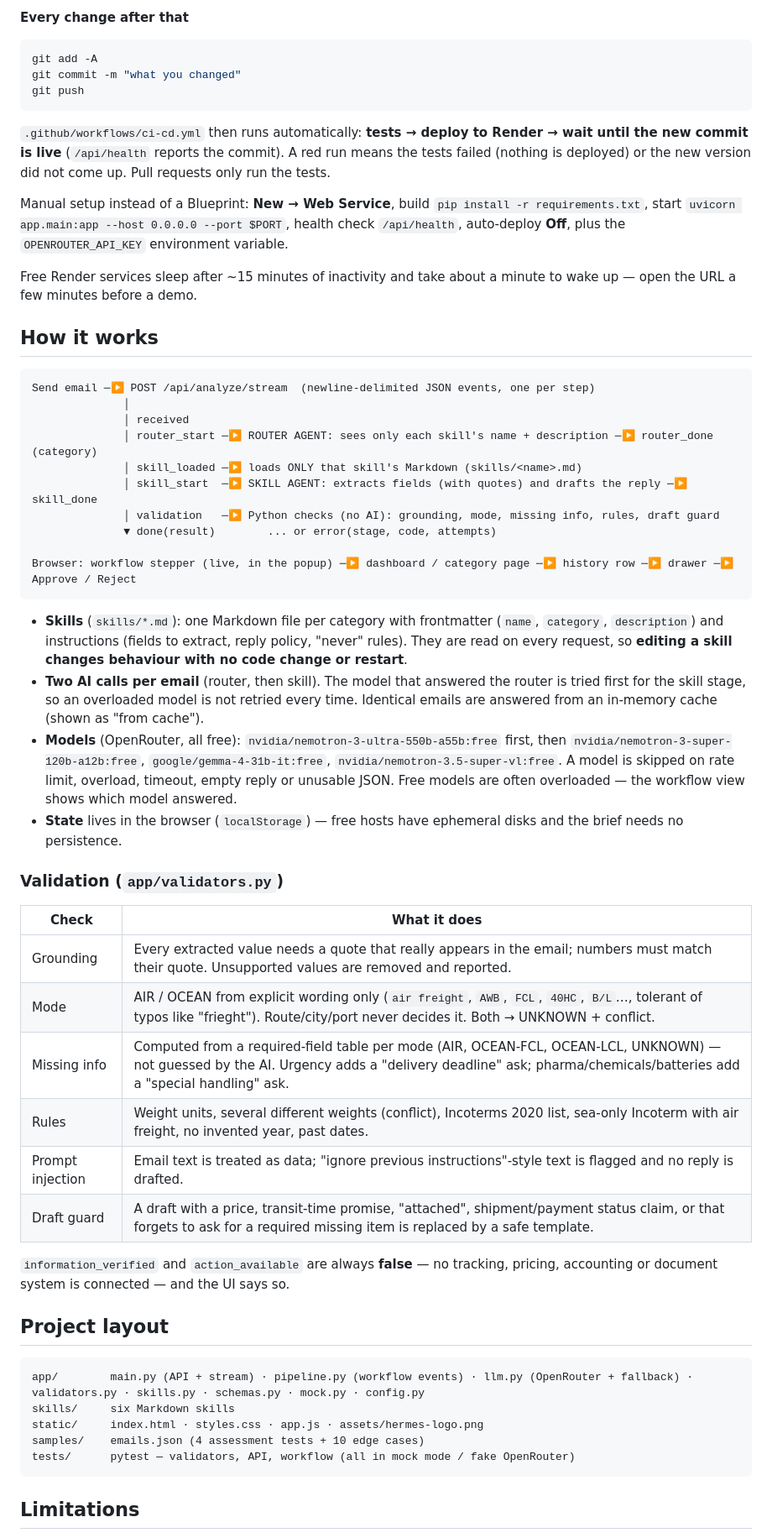
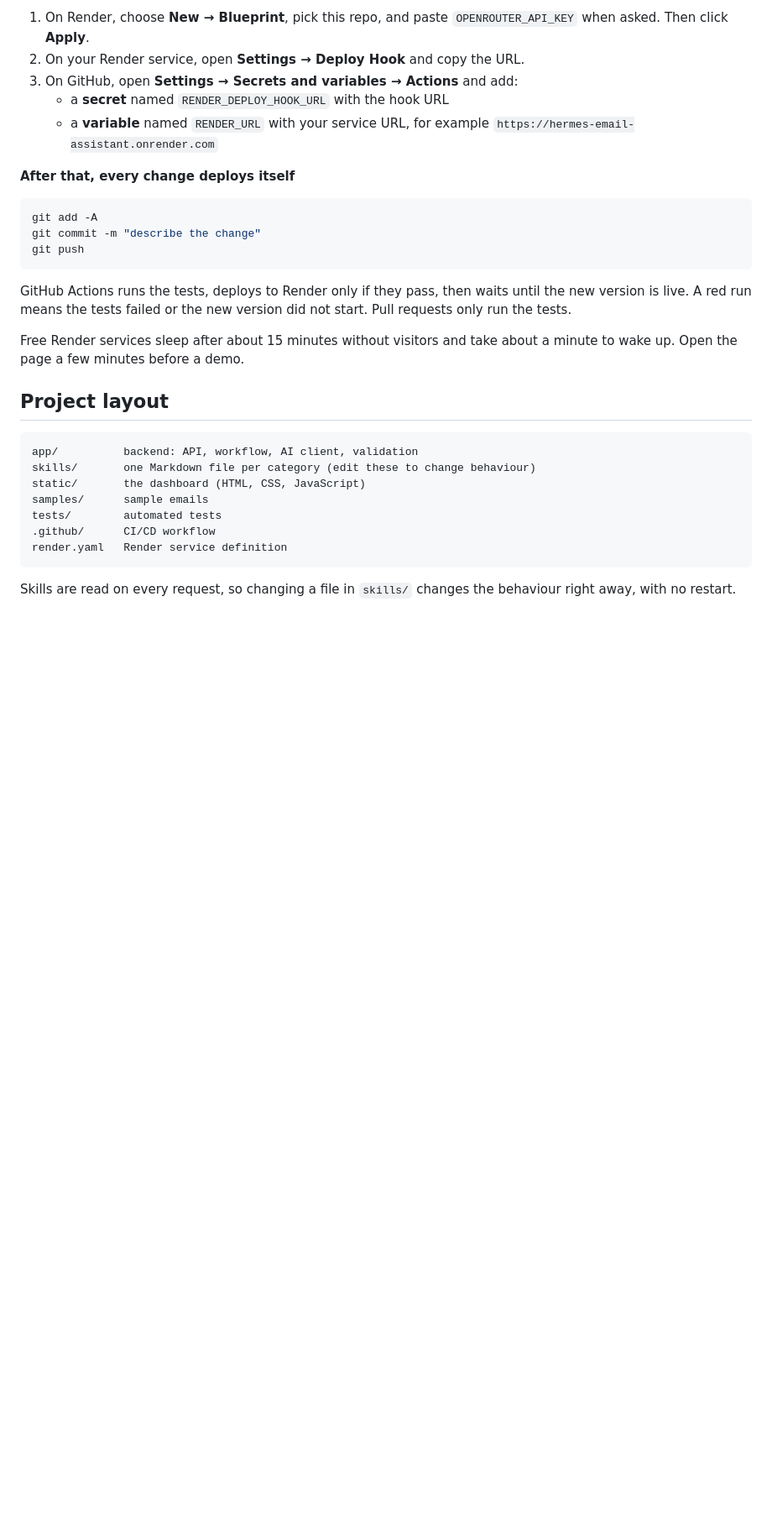
Before and after one commit to Viv-19/hermes-task, a Markdown page: README.md, the part around one of its changes. Shown at 84% size. GitHub-like rendering; blank space fills up the shorter version.

````diff
--- a/README.md
+++ b/README.md
@@ -70,60 +120,33 @@ Run the tests (no network needed): `python -m pytest -q`
 
-**Every change after that**
+1. On Render, choose **New → Blueprint**, pick this repo, and paste `OPENROUTER_API_KEY` when asked. Then click **Apply**.
+2. On your Render service, open **Settings → Deploy Hook** and copy the URL.
+3. On GitHub, open **Settings → Secrets and variables → Actions** and add:
+   - a **secret** named `RENDER_DEPLOY_HOOK_URL` with the hook URL
+   - a **variable** named `RENDER_URL` with your service URL, for example `https://hermes-email-assistant.onrender.com`
+
+**After that, every change deploys itself**
 
 ```bash
 git add -A
-git commit -m "what you changed"
+git commit -m "describe the change"
 git push
 ```
 
-`.github/workflows/ci-cd.yml` then runs automatically: **tests → deploy to Render → wait until the new commit is live** (`/api/health` reports the commit). A red run means the tests failed (nothing is deployed) or the new version did not come up. Pull requests only run the tests.
+GitHub Actions runs the tests, deploys to Render only if they pass, then waits until the new version is live. A red run means the tests failed or the new version did not start. Pull requests only run the tests.
 
-Manual setup instead of a Blueprint: **New → Web Service**, build `pip install -r requirements.txt`, start `uvicorn app.main:app --host 0.0.0.0 --port $PORT`, health check `/api/health`, auto-deploy **Off**, plus the `OPENROUTER_API_KEY` environment variable.
-
-Free Render services sleep after ~15 minutes of inactivity and take about a minute to wake up — open the URL a few minutes before a demo.
-
-## How it works
-
-```
-Send email ─▶ POST /api/analyze/stream  (newline-delimited JSON events, one per step)
-              │
-              │ received
-              │ router_start ─▶ ROUTER AGENT: sees only each skill's name + description ─▶ router_done (category)
-              │ skill_loaded ─▶ loads ONLY that skill's Markdown (skills/<name>.md)
-              │ skill_start  ─▶ SKILL AGENT: extracts fields (with quotes) and drafts the reply ─▶ skill_done
-              │ validation   ─▶ Python checks (no AI): grounding, mode, missing info, rules, draft guard
-              ▼ done(result)        ... or error(stage, code, attempts)
-
-Browser: workflow stepper (live, in the popup) ─▶ dashboard / category page ─▶ history row ─▶ drawer ─▶ Approve / Reject
-```
-
-* **Skills** (`skills/*.md`): one Markdown file per category with frontmatter (`name`, `category`, `description`) and instructions (fields to extract, reply policy, "never" rules). They are read on every request, so **editing a skill changes behaviour with no code change or restart**.
-* **Two AI calls per email** (router, then skill). The model that answered the router is tried first for the skill stage, so an overloaded model is not retried every time. Identical emails are answered from an in-memory cache (shown as "from cache").
-* **Models** (OpenRouter, all free): `nvidia/nemotron-3-ultra-550b-a55b:free` first, then `nvidia/nemotron-3-super-120b-a12b:free`, `google/gemma-4-31b-it:free`, `nvidia/nemotron-3.5-super-vl:free`. A model is skipped on rate limit, overload, timeout, empty reply or unusable JSON. Free models are often overloaded — the workflow view shows which model answered.
-* **State** lives in the browser (`localStorage`) — free hosts have ephemeral disks and the brief needs no persistence.
-
-### Validation (`app/validators.py`)
-
-| Check | What it does |
-|---|---|
-| Grounding | Every extracted value needs a quote that really appears in the email; numbers must match their quote. Unsupported values are removed and reported. |
-| Mode | AIR / OCEAN from explicit wording only (`air freight`, `AWB`, `FCL`, `40HC`, `B/L`…, tolerant of typos like "frieght"). Route/city/port never decides it. Both → UNKNOWN + conflict. |
-| Missing info | Computed from a required-field table per mode (AIR, OCEAN-FCL, OCEAN-LCL, UNKNOWN) — not guessed by the AI. Urgency adds a "delivery deadline" ask; pharma/chemicals/batteries add a "special handling" ask. |
-| Rules | Weight units, several different weights (conflict), Incoterms 2020 list, sea-only Incoterm with air freight, no invented year, past dates. |
-| Prompt injection | Email text is treated as data; "ignore previous instructions"-style text is flagged and no reply is drafted. |
-| Draft guard | A draft with a price, transit-time promise, "attached", shipment/payment status claim, or that forgets to ask for a required missing item is replaced by a safe template. |
-
-`information_verified` and `action_available` are always **false** — no tracking, pricing, accounting or document system is connected — and the UI says so.
+Free Render services sleep after about 15 minutes without visitors and take about a minute to wake up. Open the page a few minutes before a demo.
 
 ## Project layout
 
 ```
-app/        main.py (API + stream) · pipeline.py (workflow events) · llm.py (OpenRouter + fallback) · validators.py · skills.py · schemas.py · mock.py · config.py
-skills/     six Markdown skills
-static/     index.html · styles.css · app.js · assets/hermes-logo.png
-samples/    emails.json (4 assessment tests + 10 edge cases)
-tests/      pytest — validators, API, workflow (all in mock mode / fake OpenRouter)
+app/          backend: API, workflow, AI client, validation
+skills/       one Markdown file per category (edit these to change behaviour)
+static/       the dashboard (HTML, CSS, JavaScript)
+samples/      sample emails
+tests/        automated tests
+.github/      CI/CD workflow
+render.yaml   Render service definition
 ```
 
-## Limitations
+Skills are read on every request, so changing a file in `skills/` changes the behaviour right away, with no restart.
 
````
Also changed, not shown: other parts of README.md (+101 -59 lines).
